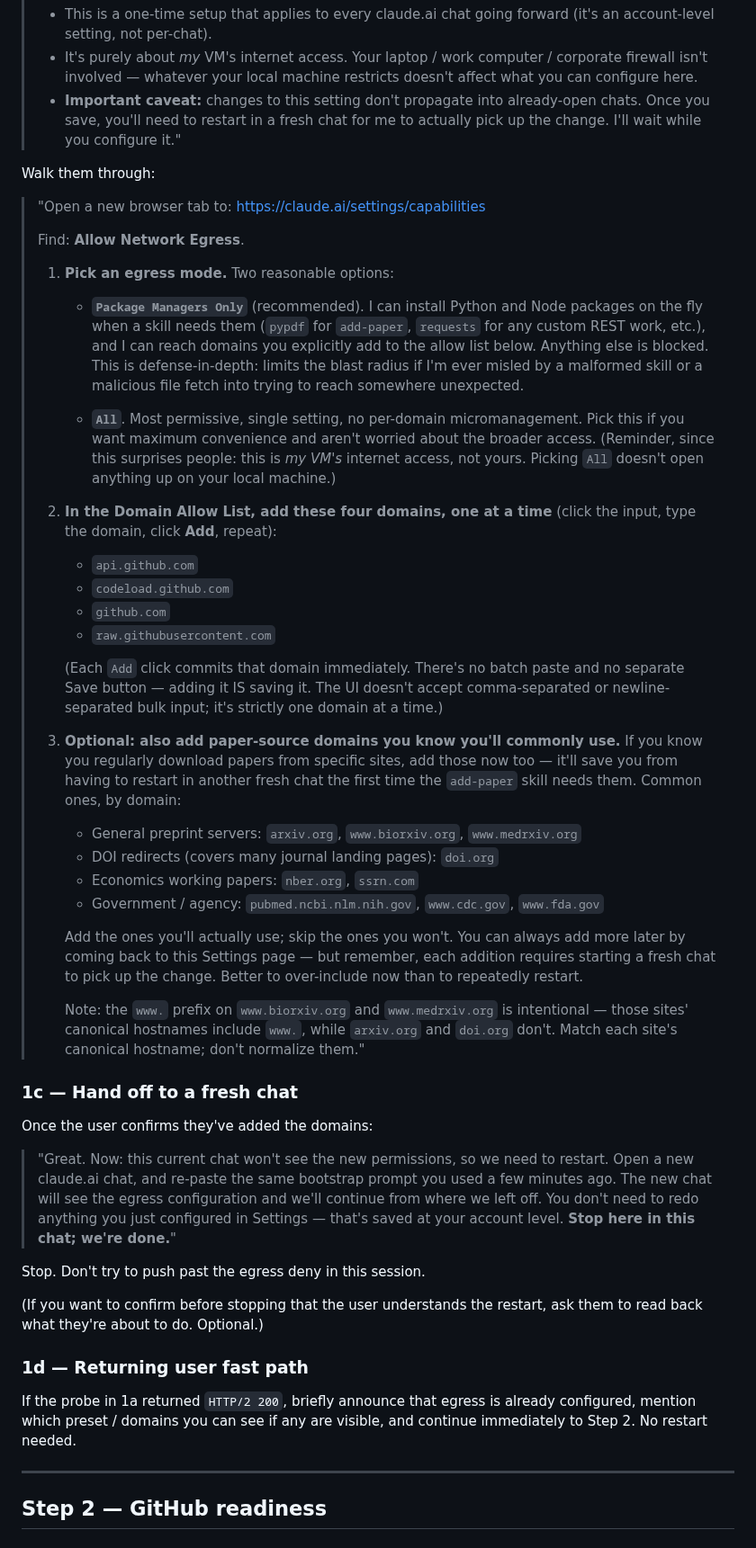
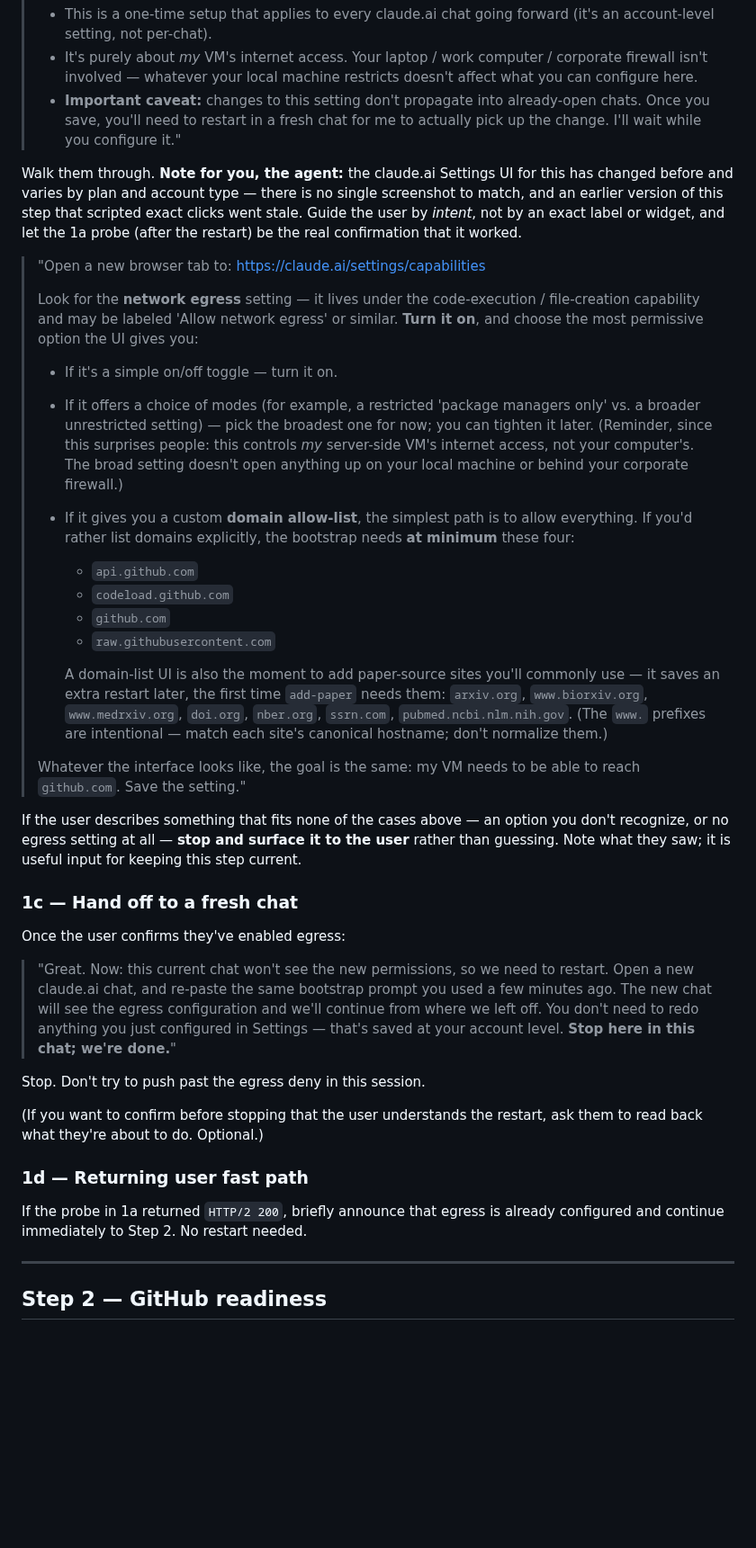
Before and after one commit to danparshall/claude_researcher, a Markdown page: template/BOOTSTRAP.md, the part around one of its changes. Shown at 90% size. Drawn GitHub-style; blank space fills up the shorter version.

Commit message:
BOOTSTRAP/RESEARCHER: make Step 1 egress guidance UI-agnostic
claude.ai's network-egress Settings UI changed — the mode selector
(Package Managers Only / All) and the free-form Domain Allow List were
replaced (at least on some account tiers) by a single "Allow network
egress" toggle. The old Step 1 scripted exact clicks against the prior
UI and no longer matches what users see.

Rewrite Step 1b to guide by intent, not widget: enable network egress,
pick the most permissive option the UI offers (toggle / mode choice /
custom allow-list), and — if a domain allow-list exists — include the
four GitHub domains at minimum. The 1a probe (curl api.github.com/zen)
remains the empirical arbiter after the fresh-chat restart, so the doc
no longer needs to know the exact UI. Adds an escape hatch: surface to
the user if the UI shows something unrecognized.

Terminology sweep: "Domain Allow List" / "allow-list check" → "network
egress" across Step 1, the fetch-mechanisms note, two troubleshooting
entries, and RESEARCHER.md's session-start troubleshooting.
🤖 Generated with [Nori](https://noriagentic.com)

Co-Authored-By: Nori <contact@tilework.tech>

```diff
--- a/template/BOOTSTRAP.md
+++ b/template/BOOTSTRAP.md
@@ -60,39 +60,29 @@ If the probe fails, the user needs to configure egress now. Tell them what's abo
 > - It's purely about *my* VM's internet access. Your laptop / work computer / corporate firewall isn't involved — whatever your local machine restricts doesn't affect what you can configure here.
 > - **Important caveat:** changes to this setting don't propagate into already-open chats. Once you save, you'll need to restart in a fresh chat for me to actually pick up the change. I'll wait while you configure it."
 
-Walk them through:
+Walk them through. **Note for you, the agent:** the claude.ai Settings UI for this has changed before and varies by plan and account type — there is no single screenshot to match, and an earlier version of this step that scripted exact clicks went stale. Guide the user by *intent*, not by an exact label or widget, and let the 1a probe (after the restart) be the real confirmation that it worked.
 
 > "Open a new browser tab to: https://claude.ai/settings/capabilities
 >
-> Find: **Allow Network Egress**.
+> Look for the **network egress** setting — it lives under the code-execution / file-creation capability and may be labeled 'Allow network egress' or similar. **Turn it on**, and choose the most permissive option the UI gives you:
 >
-> 1. **Pick an egress mode.** Two reasonable options:
->
->    - **`Package Managers Only`** (recommended). I can install Python and Node packages on the fly when a skill needs them (`pypdf` for `add-paper`, `requests` for any custom REST work, etc.), and I can reach domains you explicitly add to the allow list below. Anything else is blocked. This is defense-in-depth: limits the blast radius if I'm ever misled by a malformed skill or a malicious file fetch into trying to reach somewhere unexpected.
->
->    - **`All`**. Most permissive, single setting, no per-domain micromanagement. Pick this if you want maximum convenience and aren't worried about the broader access. (Reminder, since this surprises people: this is *my VM's* internet access, not yours. Picking `All` doesn't open anything up on your local machine.)
->
-> 2. **In the Domain Allow List, add these four domains, one at a time** (click the input, type the domain, click **Add**, repeat):
+> - If it's a simple on/off toggle — turn it on.
+> - If it offers a choice of modes (for example, a restricted 'package managers only' vs. a broader unrestricted setting) — pick the broadest one for now; you can tighten it later. (Reminder, since this surprises people: this controls *my* server-side VM's internet access, not your computer's. The broad setting doesn't open anything up on your local machine or behind your corporate firewall.)
+> - If it gives you a custom **domain allow-list**, the simplest path is to allow everything. If you'd rather list domains explicitly, the bootstrap needs **at minimum** these four:
 >    - `api.github.com`
 >    - `codeload.github.com`
 >    - `github.com`
 >    - `raw.githubusercontent.com`
 >
->    (Each `Add` click commits that domain immediately. There's no batch paste and no separate Save button — adding it IS saving it. The UI doesn't accept comma-separated or newline-separated bulk input; it's strictly one domain at a time.)
+>    A domain-list UI is also the moment to add paper-source sites you'll commonly use — it saves an extra restart later, the first time `add-paper` needs them: `arxiv.org`, `www.biorxiv.org`, `www.medrxiv.org`, `doi.org`, `nber.org`, `ssrn.com`, `pubmed.ncbi.nlm.nih.gov`. (The `www.` prefixes are intentional — match each site's canonical hostname; don't normalize them.)
 >
-> 3. **Optional: also add paper-source domains you know you'll commonly use.** If you know you regularly download papers from specific sites, add those now too — it'll save you from having to restart in another fresh chat the first time the `add-paper` skill needs them. Common ones, by domain:
->    - General preprint servers: `arxiv.org`, `www.biorxiv.org`, `www.medrxiv.org`
->    - DOI redirects (covers many journal landing pages): `doi.org`
->    - Economics working papers: `nber.org`, `ssrn.com`
->    - Government / agency: `pubmed.ncbi.nlm.nih.gov`, `www.cdc.gov`, `www.fda.gov`
->
->    Add the ones you'll actually use; skip the ones you won't. You can always add more later by coming back to this Settings page — but remember, each addition requires starting a fresh chat to pick up the change. Better to over-include now than to repeatedly restart.
->
->    Note: the `www.` prefix on `www.biorxiv.org` and `www.medrxiv.org` is intentional — those sites' canonical hostnames include `www.`, while `arxiv.org` and `doi.org` don't. Match each site's canonical hostname; don't normalize them."
+> Whatever the interface looks like, the goal is the same: my VM needs to be able to reach `github.com`. Save the setting."
+
+If the user describes something that fits none of the cases above — an option you don't recognize, or no egress setting at all — **stop and surface it to the user** rather than guessing. Note what they saw; it is useful input for keeping this step current.
 
 ### 1c — Hand off to a fresh chat
 
-Once the user confirms they've added the domains:
+Once the user confirms they've enabled egress:
 
 > "Great. Now: this current chat won't see the new permissions, so we need to restart. Open a new claude.ai chat, and re-paste the same bootstrap prompt you used a few minutes ago. The new chat will see the egress configuration and we'll continue from where we left off. You don't need to redo anything you just configured in Settings — that's saved at your account level. **Stop here in this chat; we're done.**"
 
@@ -102,7 +92,7 @@ Stop. Don't try to push past the egress deny in this session.
 
 ### 1d — Returning user fast path
 
-If the probe in 1a returned `HTTP/2 200`, briefly announce that egress is already configured, mention which preset / domains you can see if any are visible, and continue immediately to Step 2. No restart needed.
+If the probe in 1a returned `HTTP/2 200`, briefly announce that egress is already configured and continue immediately to Step 2. No restart needed.
 
 ---
 
```
Also changed, not shown: other parts of template/BOOTSTRAP.md (+7 -7 lines), template/RESEARCHER.md (+1 -1 lines).
